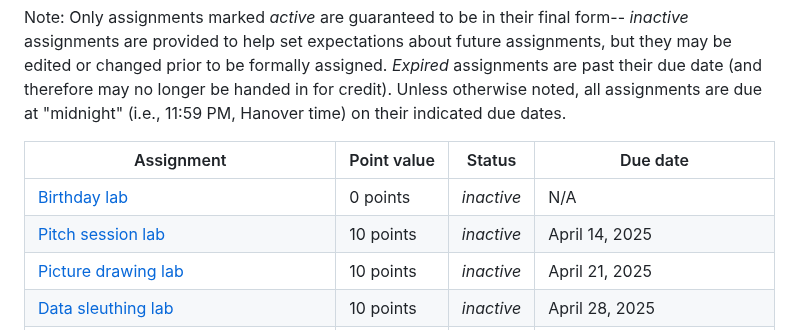
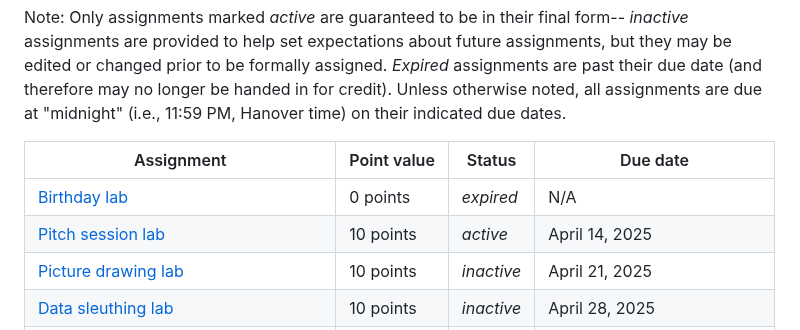
Before and after one commit to ContextLab/experimental-psychology, a Markdown page: README.md, the part around the change. Rendered like a GitHub page.

Commit message:
Update README.md
activate Lab 1!

```diff
--- a/README.md
+++ b/README.md
@@ -89,8 +89,8 @@ Note: Only assignments marked *active* are guaranteed to be in their final form-
 
 | Assignment | Point value | Status | Due date |
 |------------|-------------|--------|----------|
-| [Birthday lab](https://github.com/ContextLab/experimental-psychology/blob/main/labs/birthday_lab.pdf) | 0 points | *inactive* | N/A |
-| [Pitch session lab](https://github.com/ContextLab/experimental-psychology/blob/main/labs/pitch_session_lab.pdf) | 10 points | *inactive* | April 14, 2025 |
+| [Birthday lab](https://github.com/ContextLab/experimental-psychology/blob/main/labs/birthday_lab.pdf) | 0 points | *expired* | N/A |
+| [Pitch session lab](https://github.com/ContextLab/experimental-psychology/blob/main/labs/pitch_session_lab.pdf) | 10 points | *active* | April 14, 2025 |
 | [Picture drawing lab](https://github.com/ContextLab/experimental-psychology/blob/main/labs/picture_lab.pdf) | 10 points | *inactive* | April 21, 2025 |
 | [Data sleuthing lab](https://github.com/ContextLab/experimental-psychology/blob/main/labs/data_sleuthing_lab.pdf) | 10 points | *inactive* | April 28, 2025 |
 | [Literature review lab](https://github.com/ContextLab/experimental-psychology/blob/main/labs/literature_lab.pdf) | 10 points | *inactive* | May 5, 2025 |
```
